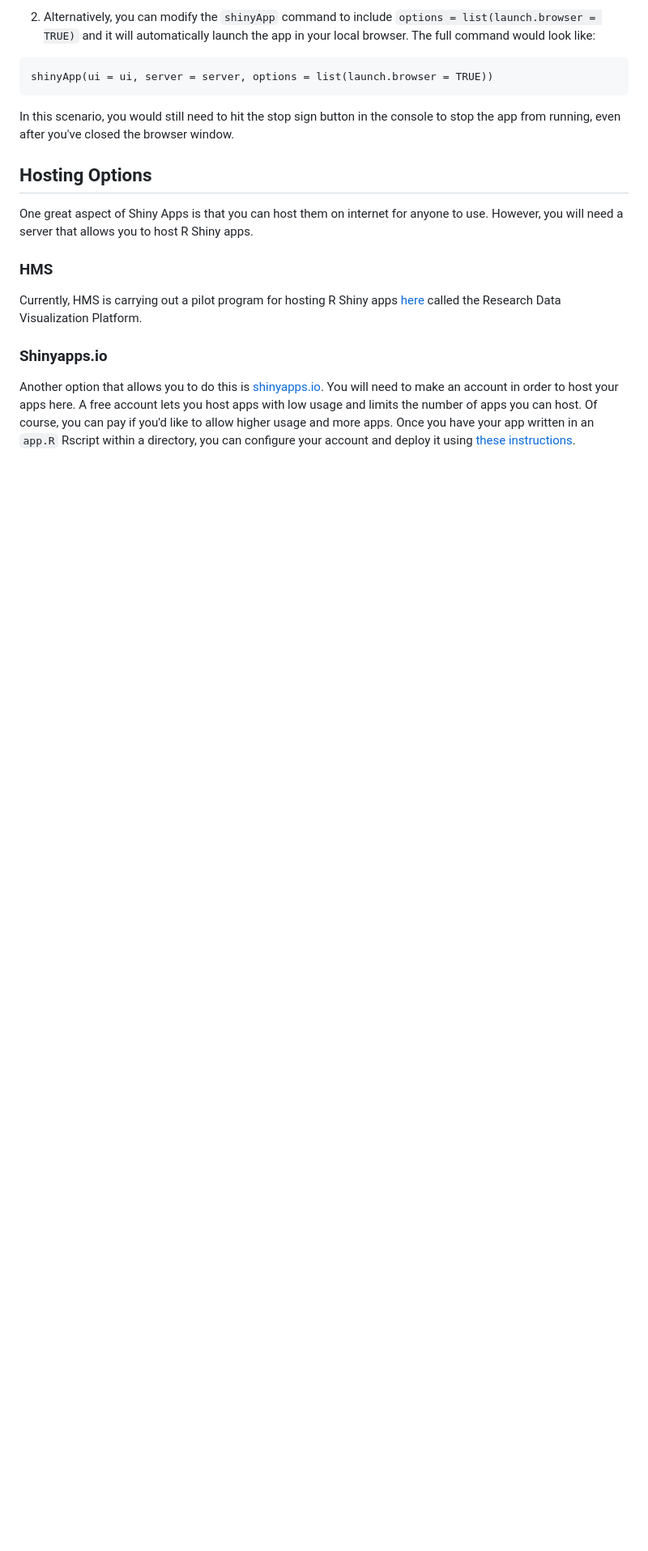
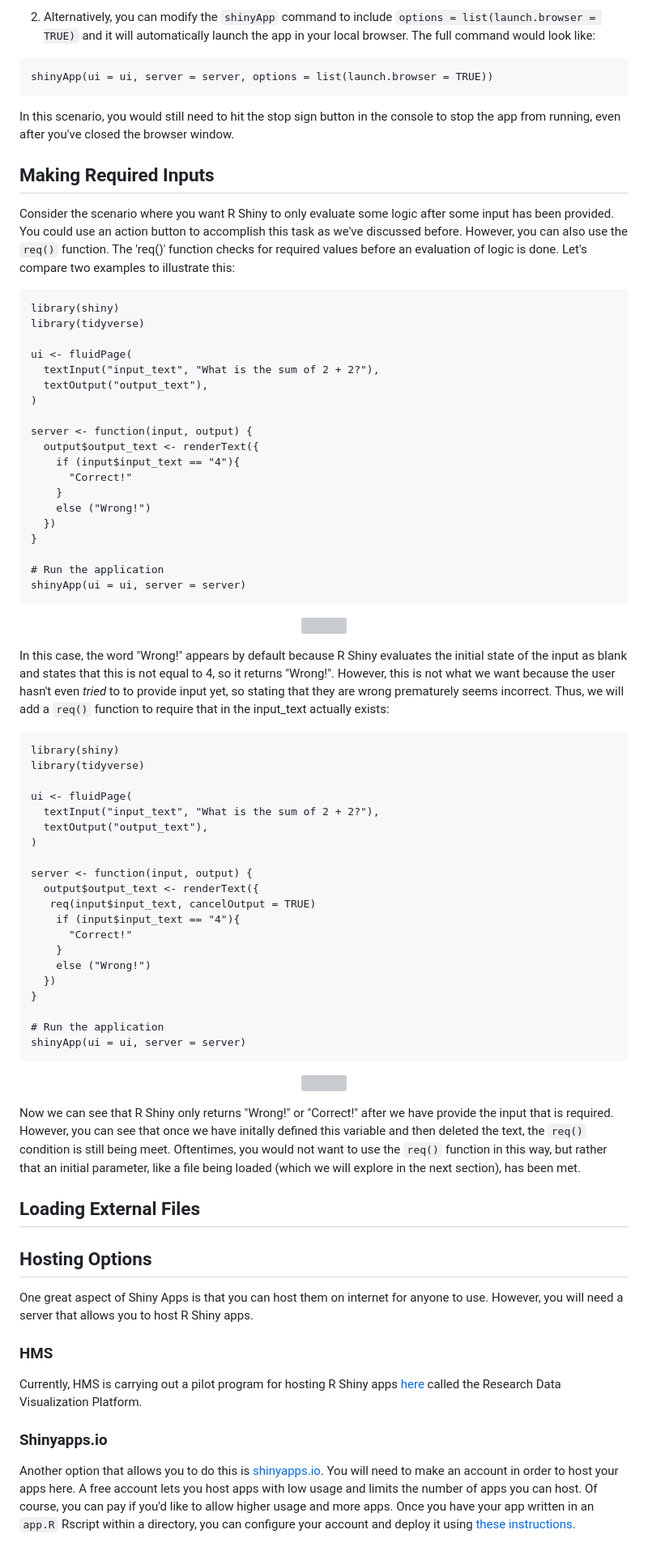
Before and after one commit to hbc/knowledgebase, a Markdown page: r/rshiny_server.md, the part around the change. Shown: that part at 81% size. Rendered like a GitHub page; blank space fills up the shorter version; grey boxes are pictures that could not be loaded.

Commit message:
Added information on the req function

````diff
--- a/r/rshiny_server.md
+++ b/r/rshiny_server.md
@@ -545,6 +545,68 @@ shinyApp(ui = ui, server = server, options = list(launch.browser = TRUE))
 
 In this scenario, you would still need to hit the stop sign button in the console to stop the app from running, even after you've closed the browser window.
 
+## Making Required Inputs
+
+Consider the scenario where you want R Shiny to only evaluate some logic after some input has been provided. You could use an action button to accomplish this task as we've discussed before. However, you can also use the `req()` function. The 'req()' function checks for required values before an evaluation of logic is done. Let's compare two examples to illustrate this:
+
+```
+library(shiny)
+library(tidyverse)
+
+ui <- fluidPage(
+  textInput("input_text", "What is the sum of 2 + 2?"),
+  textOutput("output_text"),
+)
+
+server <- function(input, output) {
+  output$output_text <- renderText({
+    if (input$input_text == "4"){
+      "Correct!"
+    }
+    else ("Wrong!")
+  })
+}
+
+# Run the application
+shinyApp(ui = ui, server = server)
+```
+
+<p align="center">
+<img src="Shiny_images/R_shiny_req_initial.gif" width="400">
+</p>
+
+In this case, the word "Wrong!" appears by default because R Shiny evaluates the initial state of the input as blank and states that this is not equal to 4, so it returns "Wrong!". However, this is not what we want because the user hasn't even _tried_ to to provide input yet, so stating that they are wrong prematurely seems incorrect. Thus, we will add a `req()` function to require that in the input_text actually exists:
+
+```
+library(shiny)
+library(tidyverse)
+
+ui <- fluidPage(
+  textInput("input_text", "What is the sum of 2 + 2?"),
+  textOutput("output_text"),
+)
+
+server <- function(input, output) {
+  output$output_text <- renderText({
+   req(input$input_text, cancelOutput = TRUE)
+    if (input$input_text == "4"){
+      "Correct!"
+    }
+    else ("Wrong!")
+  })
+}
+
+# Run the application
+shinyApp(ui = ui, server = server)
+```
+<p align="center">
+<img src="Shiny_images/R_shiny_req_after.gif" width="400">
+</p>
+
+Now we can see that R Shiny only returns "Wrong!" or "Correct!" after we have provide the input that is required. However, you can see that once we have initally defined this variable and then deleted the text, the `req()` condition is still being meet. Oftentimes, you would not want to use the `req()` function in this way, but rather that an initial parameter, like a file being loaded (which we will explore in the next section), has been met.
+
+## Loading External Files
+
 ## Hosting Options
 
 One great aspect of Shiny Apps is that you can host them on internet for anyone to use. However, you will need a server that allows you to host R Shiny apps.
````
